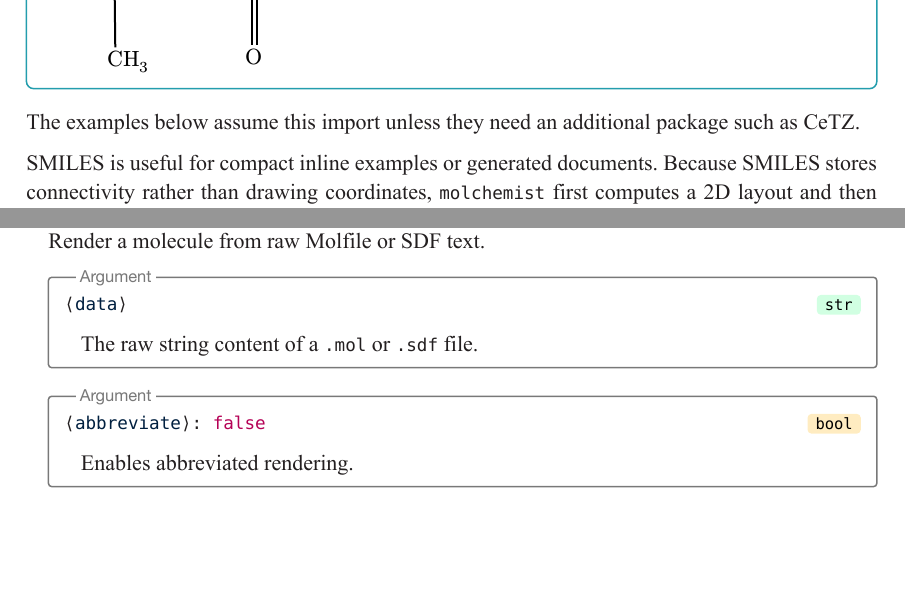
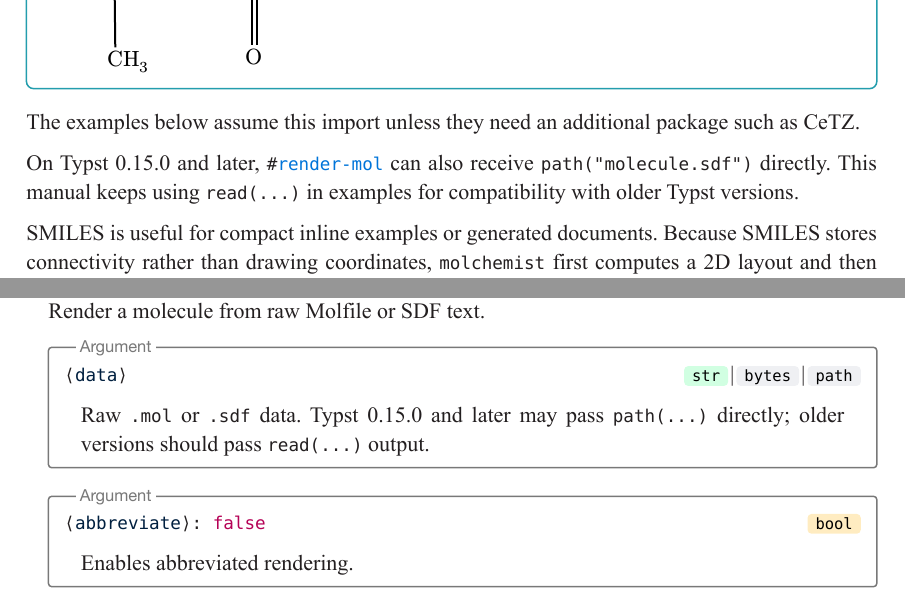
Before and after one commit to rice8y/molchemist, a Typst document (package/docs/documentation.typ): two parts of pages 2 and 19 of 26, joined at a grey line, cut so that both start at the same text, the shorter picture padded with empty space. The pictures show the PDF file package/docs/documentation.pdf that the author committed with the source.

Commit message:
docs: update documentation

```diff
--- a/package/docs/documentation.typ
+++ b/package/docs/documentation.typ
@@ -81,6 +81,8 @@ Import `molchemist` and choose the renderer that matches your input: @cmd:render
 ]
 
 The examples below assume this import unless they need an additional package such as CeTZ.
+
+On Typst 0.15.0 and later, @cmd:render-mol[-] can also receive `path("molecule.sdf")` directly. This manual keeps using `read(...)` in examples for compatibility with older Typst versions.
 
 SMILES is useful for compact inline examples or generated documents. Because SMILES stores connectivity rather than drawing coordinates, `molchemist` first computes a 2D layout and then renders the structure.
 
@@ -827,8 +829,8 @@ Extended OpenSMILES chirality classes such as `@AL`, `@SP`, `@TB`, and `@OH` are
 )[
   Render a molecule from raw Molfile or SDF text.
 
-  #argument("data", types: str)[
-    The raw string content of a `.mol` or `.sdf` file.
+  #argument("data", types: (str, bytes, "path"))[
+    Raw `.mol` or `.sdf` data. Typst 0.15.0 and later may pass `path(...)` directly; older versions should pass `read(...)` output.
   ]
 
   #argument("abbreviate", types: bool, default: false)[
```
Also changed, not shown: package/docs/documentation.pdf.
